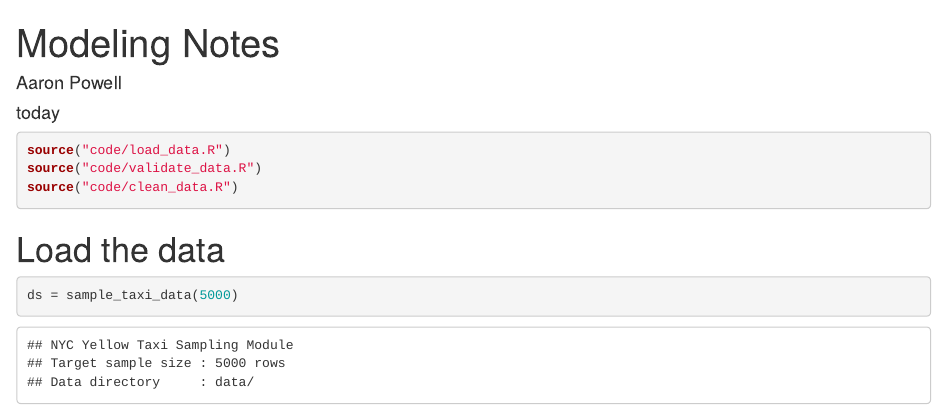
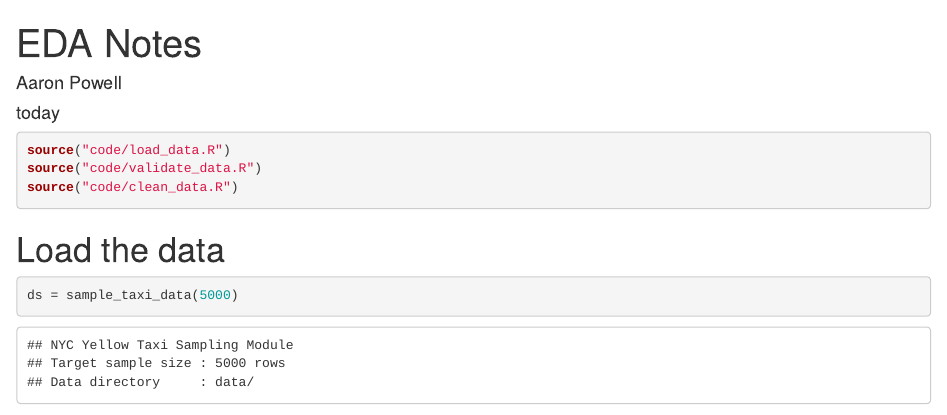
Before and after one commit to PowellOnPoint/NYC-Yellow-Taxi-Tips, an R Markdown document (docs/notes.rmd): the page in a window 1100 px wide, from its top. Rendered offline with R 4.5, knitr and Pandoc, with nearby package versions; some code elsewhere in the file could not run offline.

Commit message:
update progress

```diff
--- a/docs/notes.rmd
+++ b/docs/notes.rmd
@@ -1,6 +1,6 @@
 ---
-title: "Modeling Notes"
-description: "Notes and reflections on the modeling process for the NYC Yellow Taxi dataset."
+title: "EDA Notes"
+description: "Notes and reflections"
 author: "Aaron Powell"
 date: today
 format:
```
Also changed, not shown: README.md.
